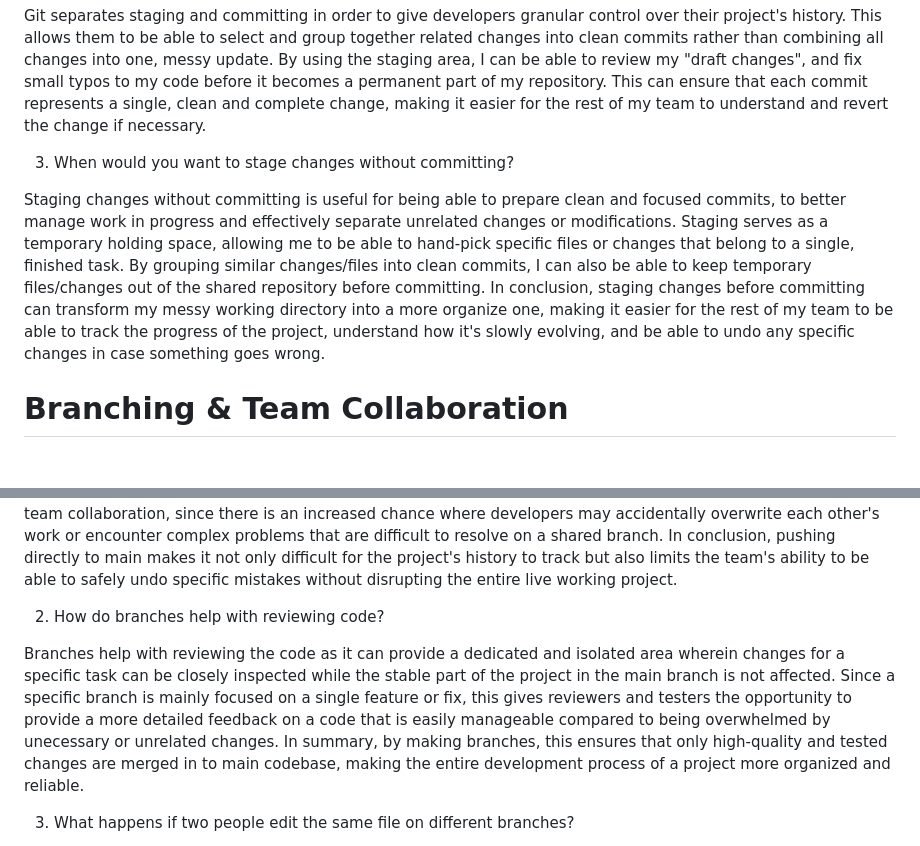
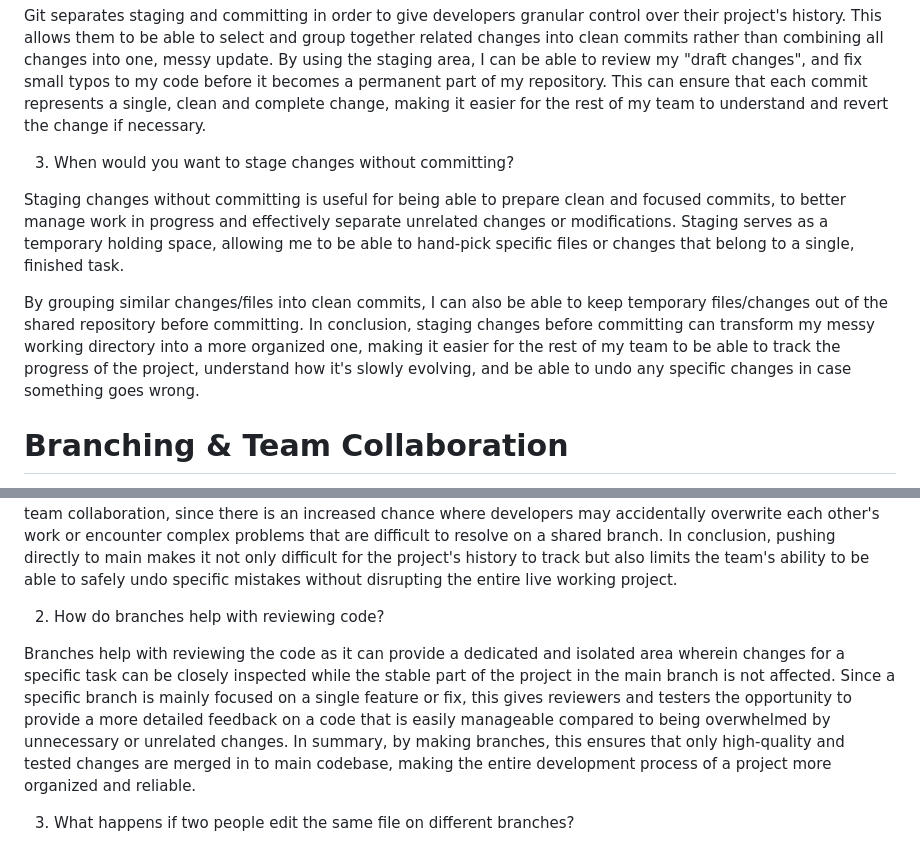
Before and after one commit to Mamon81/Lucero_intern_repo, a Markdown page: Milestones/milestones_3/git_understanding.md, 2 parts joined by grey strips. Rendered like a GitHub page; blank space fills up the shorter version.

Commit message:
docs: refine readability and fix typos based on PR feedback
Split long paragraphs under staging and writting meaningful commit messages section
Corrected 'organize' to 'organized' and 'unecessary' to 'unnecessary'

```diff
--- a/Milestones/milestones_3/git_understanding.md
+++ b/Milestones/milestones_3/git_understanding.md
@@ -12,7 +12,9 @@ Git separates staging and committing in order to give developers granular contro
 
 3. When would you want to stage changes without committing?
 
-Staging changes without committing is useful for being able to prepare clean and focused commits, to better manage work in progress and effectively separate unrelated changes or modifications. Staging serves as a temporary holding space, allowing me to be able to hand-pick specific files or changes that belong to a single, finished task. By grouping similar changes/files into clean commits, I can also be able to keep temporary files/changes out of the shared repository before committing. In conclusion, staging changes before committing can transform my messy working directory into a more organize one, making it easier for the rest of my team to be able to track the progress of the project, understand how it's slowly evolving, and be able to undo any specific changes in case something goes wrong.
+Staging changes without committing is useful for being able to prepare clean and focused commits, to better manage work in progress and effectively separate unrelated changes or modifications. Staging serves as a temporary holding space, allowing me to be able to hand-pick specific files or changes that belong to a single, finished task.
+
+By grouping similar changes/files into clean commits, I can also be able to keep temporary files/changes out of the shared repository before committing. In conclusion, staging changes before committing can transform my messy working directory into a more organized one, making it easier for the rest of my team to be able to track the progress of the project, understand how it's slowly evolving, and be able to undo any specific changes in case something goes wrong.
 
 # Branching & Team Collaboration
 
@@ -22,7 +24,7 @@ Pushing directly to main is problematic because it can compromise the stability
 
 2. How do branches help with reviewing code?
 
-Branches help with reviewing the code as it can provide a dedicated and isolated area wherein changes for a specific task can be closely inspected while the stable part of the project in the main branch is not affected. Since a specific branch is mainly focused on a single feature or fix, this gives reviewers and testers the opportunity to provide a more detailed feedback on a code that is easily manageable compared to being overwhelmed by unecessary or unrelated changes. In summary, by making branches, this ensures that only high-quality and tested changes are merged in to main codebase, making the entire development process of a project more organized and reliable.
+Branches help with reviewing the code as it can provide a dedicated and isolated area wherein changes for a specific task can be closely inspected while the stable part of the project in the main branch is not affected. Since a specific branch is mainly focused on a single feature or fix, this gives reviewers and testers the opportunity to provide a more detailed feedback on a code that is easily manageable compared to being overwhelmed by unnecessary or unrelated changes. In summary, by making branches, this ensures that only high-quality and tested changes are merged in to main codebase, making the entire development process of a project more organized and reliable.
 
 3. What happens if two people edit the same file on different branches?
 
```
Also changed, not shown: other parts of Milestones/milestones_3/git_understanding.md (+3 -1 lines).
